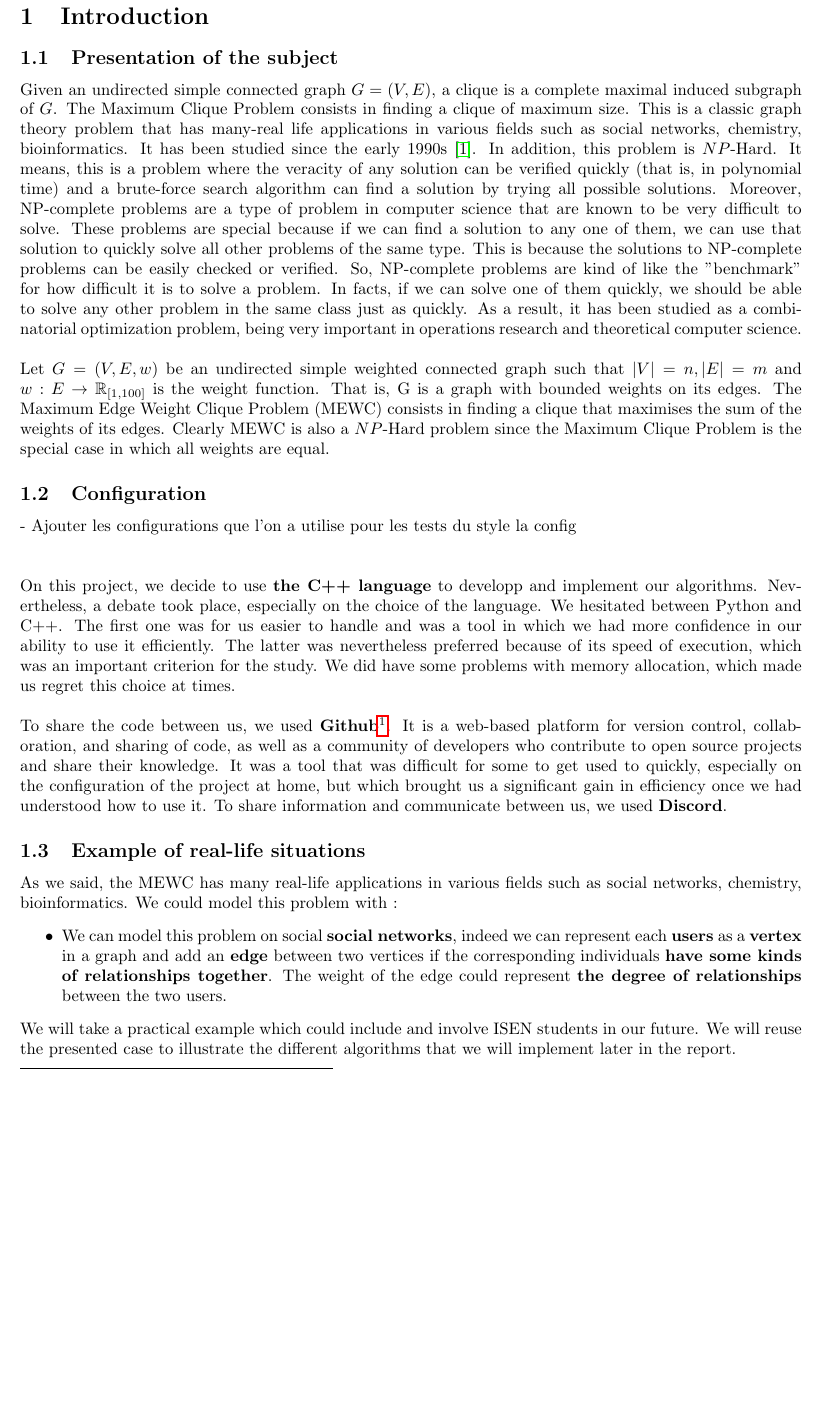
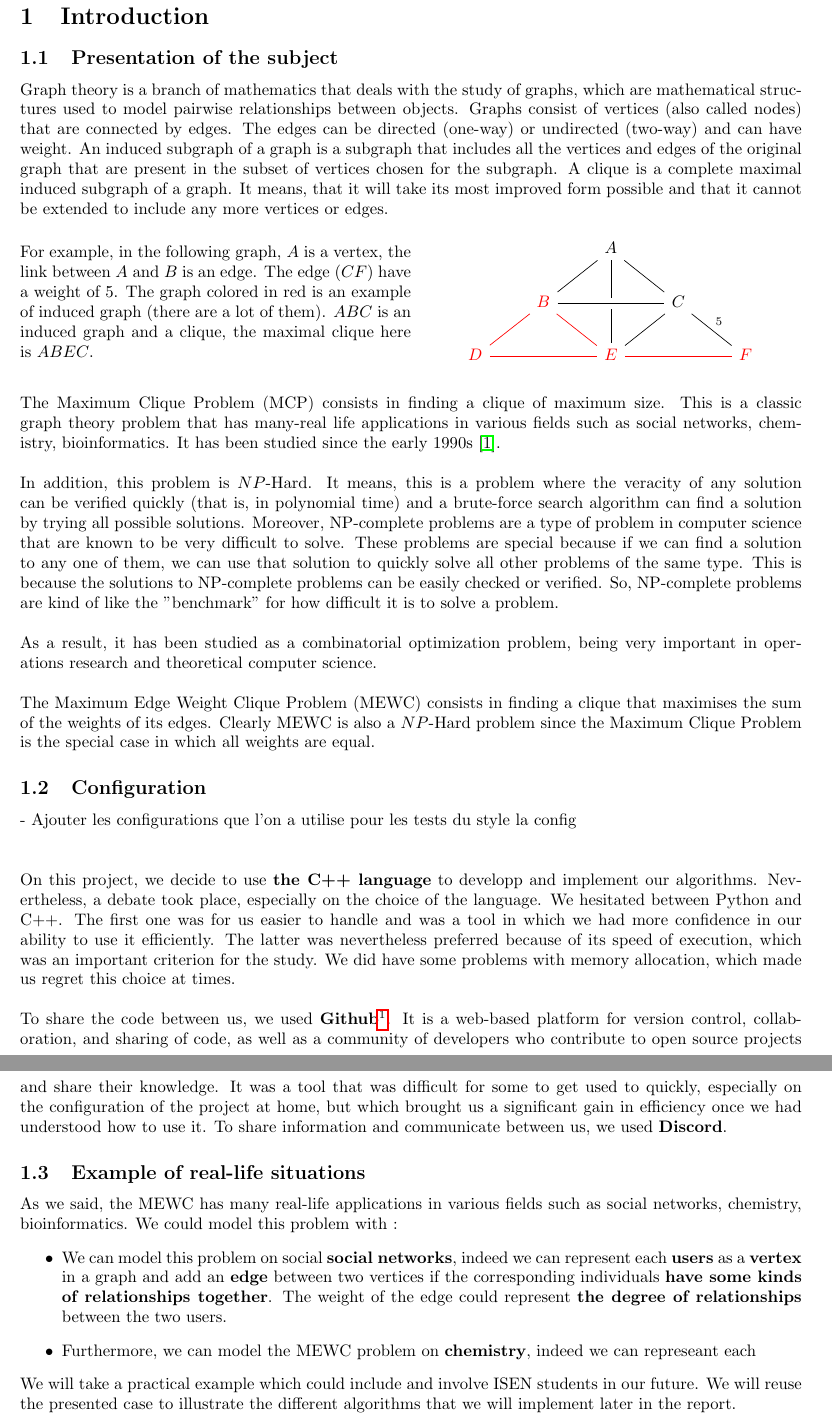
Before and after one commit to sehnryr/Final-Graph-Project-ISEN-CIR3, a LaTeX document (report/report.tex, which reads report/fichier_latex/introduction.tex): part of page 3 of 10 before the commit and two parts of pages 3 and 4 of 11 after it, the two joined at a grey line, cut so that both start at the same text, the shorter picture padded with empty space. Compiled offline with pdfLaTeX.

Commit message:
Etoffage

```diff
--- a/report/fichier_latex/introduction.tex
+++ b/report/fichier_latex/introduction.tex
@@ -5,9 +5,28 @@
 % ----- presentation du sujet (je reprends le truc du prof et j'ai add ce que Youn a mis sur discord) -----
 \subsection{Presentation of the subject}
 
-    Given an undirected simple connected graph $G =(V,E)$, a clique is a complete maximal induced subgraph of $G$. The Maximum Clique Problem consists in finding a clique of maximum size. This is a classic graph theory problem that has many-real life applications in various fields such as social networks, chemistry, bioinformatics. It has been studied since the early 1990s \cite{mewcf}. In addition, this problem is $NP$-Hard. It means, this is a problem where the veracity of any solution can be verified quickly (that is, in polynomial time) and a brute-force search algorithm can find a solution by trying all possible solutions. Moreover, NP-complete problems are a type of problem in computer science that are known to be very difficult to solve. These problems are special because if we can find a solution to any one of them, we can use that solution to quickly solve all other problems of the same type. This is because the solutions to NP-complete problems can be easily checked or verified. So, NP-complete problems are kind of like the "benchmark" for how difficult it is to solve a problem. In facts, if we can solve one of them quickly, we should be able to solve any other problem in the same class just as quickly.  As a result, it has been studied as a combinatorial optimization problem, being very important in operations research and theoretical computer science.
+    Graph theory is a branch of mathematics that deals with the study of graphs, which are mathematical structures used to model pairwise relationships between objects. Graphs consist of vertices (also called nodes) that are connected by edges. The edges can be directed (one-way) or undirected (two-way) and can have weight. An induced subgraph of a graph is a subgraph that includes all the vertices and edges of the original graph that are present in the subset of vertices chosen for the subgraph. A clique is a complete maximal induced subgraph of a graph. It means, that it will take its most improved form possible and that it cannot be extended to include any more vertices or edges.
     \\ \\
-    Let $G = (V,E,w)$ be an undirected simple weighted connected graph such that $|V| = n, |E|=m$ and $w : E \rightarrow \mathbb{R}_{[1,100]}$ is the weight function. That is, G is a graph with bounded weights on its edges. The Maximum Edge Weight Clique Problem (MEWC) consists in finding a clique that maximises the sum of the weights of its edges. Clearly MEWC is also a $NP$-Hard problem since the Maximum Clique Problem is the special case in which all weights are equal.
+    \begin{minipage}{0.5\textwidth}
+        For example, in the following graph, $A$ is a vertex, the link between $A$ and $B$ is an edge. The edge $(CF)$ have a weight of 5. The graph colored in red is an example of induced graph (there are a lot of them). $ABC$ is an induced graph and a clique, the maximal clique here is $ABEC$.
+    \end{minipage}
+    \begin{minipage}{0.5\textwidth}
+        \begin{center}
+            \begin{tikzcd}
+                & & A \arrow[dd, dash] \arrow[dl, dash] \arrow[dr, dash] \\
+                & \color{red} B \arrow[rr, dash, crossing over] \arrow[dl, dash, red] \arrow[dr, dash, red] & & C \arrow[dl, dash] \arrow[dr, dash, "5"] \\
+                \color{red} D \arrow[rr, dash, red] & & \color{red} E \arrow[rr, dash, red] & & \color{red} F
+            \end{tikzcd}
+        \end{center}
+    \end{minipage}
+    \\ \\ \\
+    The Maximum Clique Problem (MCP) consists in finding a clique of maximum size. This is a classic graph theory problem that has many-real life applications in various fields such as social networks, chemistry, bioinformatics. It has been studied since the early 1990s \cite{mewcf}.
+    \\ \\
+    In addition, this problem is $NP$-Hard. It means, this is a problem where the veracity of any solution can be verified quickly (that is, in polynomial time) and a brute-force search algorithm can find a solution by trying all possible solutions. Moreover, NP-complete problems are a type of problem in computer science that are known to be very difficult to solve. These problems are special because if we can find a solution to any one of them, we can use that solution to quickly solve all other problems of the same type. This is because the solutions to NP-complete problems can be easily checked or verified. So, NP-complete problems are kind of like the "benchmark" for how difficult it is to solve a problem.
+    \\ \\
+    As a result, it has been studied as a combinatorial optimization problem, being very important in operations research and theoretical computer science.
+    \\ \\
+    The Maximum Edge Weight Clique Problem (MEWC) consists in finding a clique that maximises the sum of the weights of its edges. Clearly MEWC is also a $NP$-Hard problem since the Maximum Clique Problem is the special case in which all weights are equal.
 
 % ----- Configuration -----
 
@@ -27,6 +46,7 @@
     As we said, the MEWC has many real-life applications in various fields such as social networks, chemistry, bioinformatics. We could model this problem with :
     \begin{itemize}
         \item We can model this problem on social \textbf{social networks}, indeed we can represent each \textbf{users} as a \textbf{vertex} in a graph and add an \textbf{edge} between two vertices if the corresponding individuals \textbf{have some kinds of relationships together}. The weight of the edge could represent \textbf{the degree of relationships} between the two users.
+        \item Furthermore, we can model the MEWC problem on \textbf{chemistry}, indeed we can represeant each \textbf{}
     \end{itemize}
     We will take a practical example which could include and involve ISEN students in our future. We will reuse the presented case to illustrate the different algorithms that we will implement later in the report.\\ \\
     \textbf{An example of real-life situations that can be modelled as MEWC} is \underline{the team formation process} during a project, or in the search for a particular social group.
```
Also changed, not shown: report/fichier_latex/introduction.tex (4 more changed lines).
